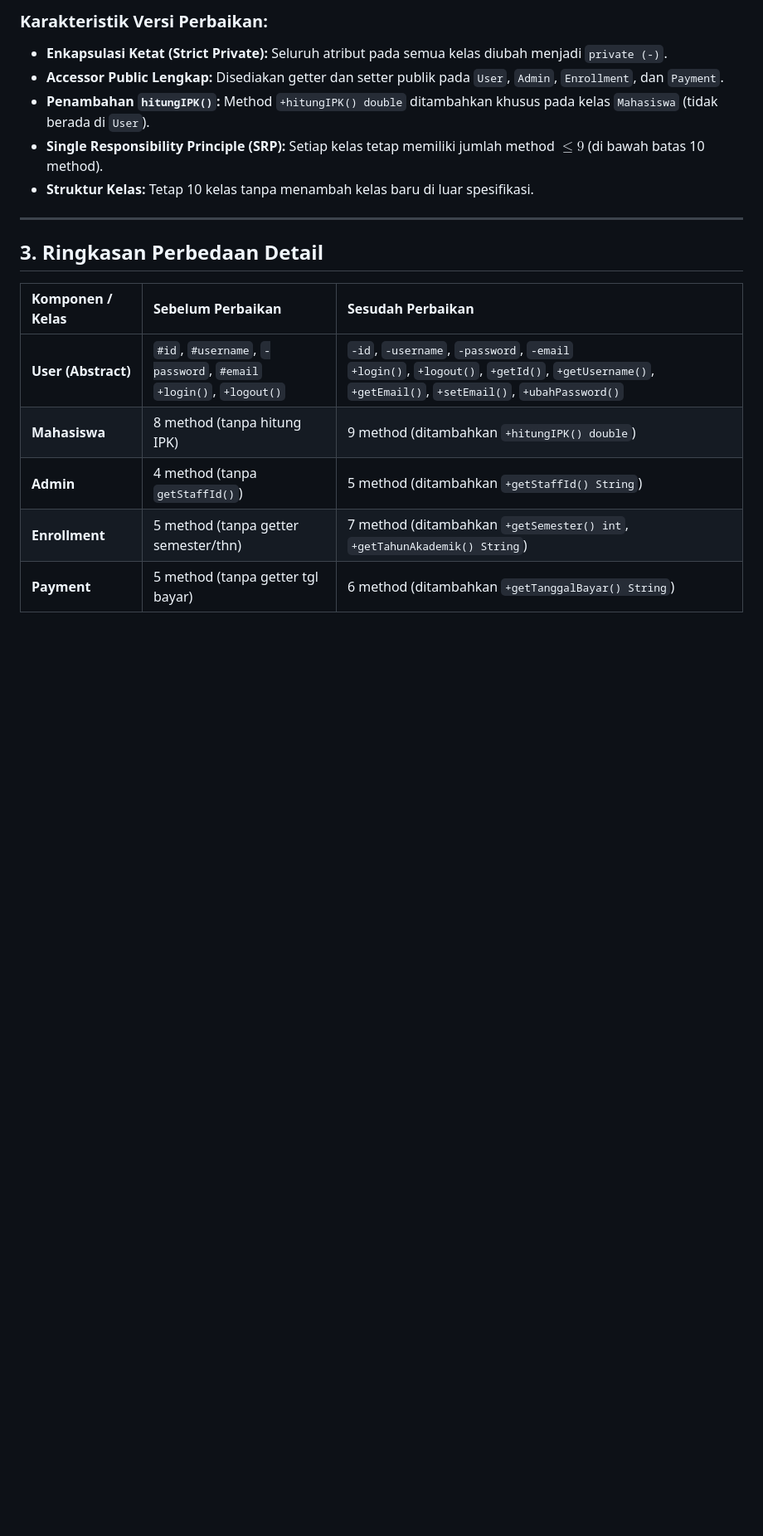
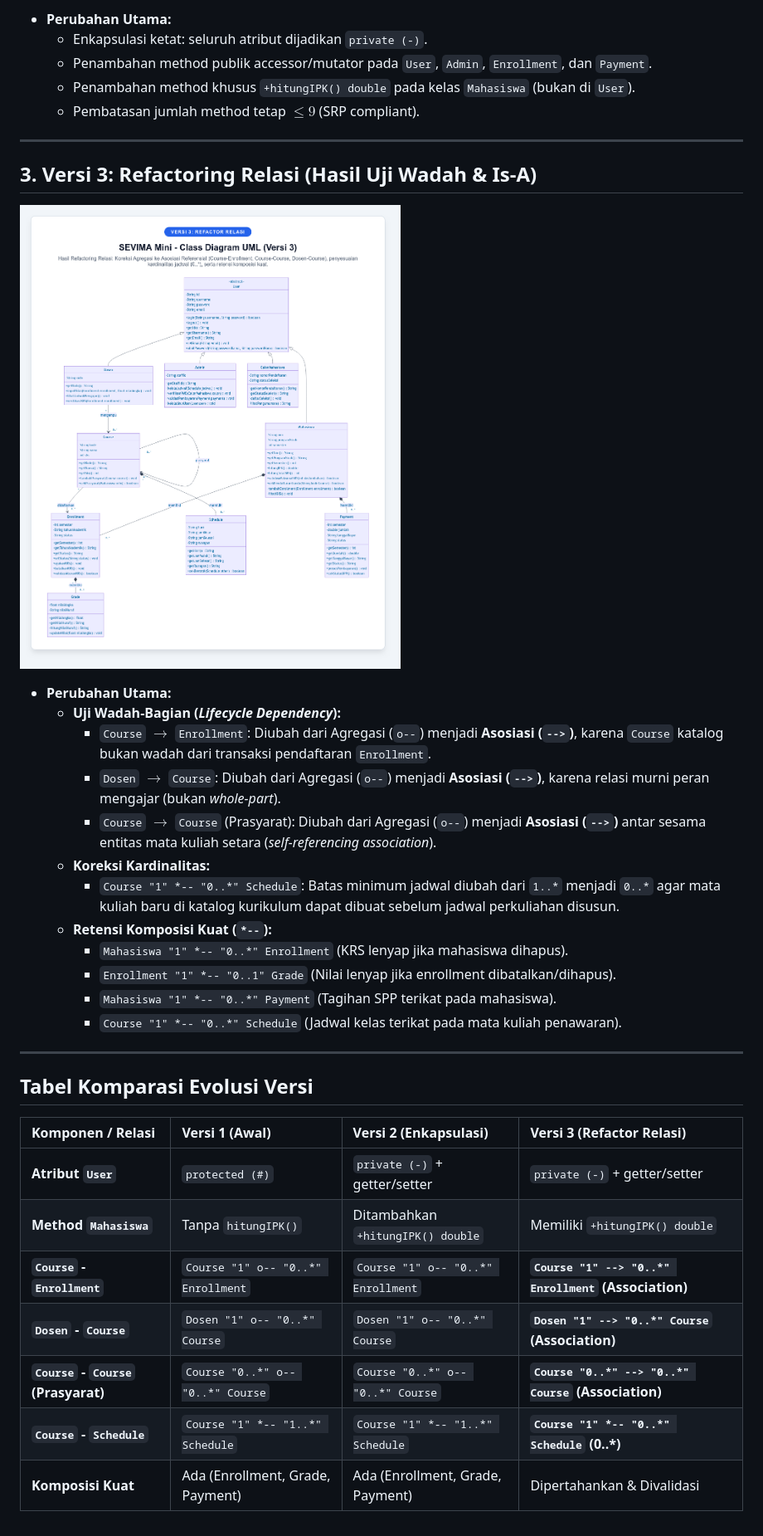
Before and after one commit to zainunkamal/sevima-mini, a Markdown page: perbaikan/README.md, the part around one of its changes. Shown at 83% size. Rendered like a GitHub page; pictures changed too: perbaikan/diagram_versi_3.png (added); blank space fills up the shorter version.

Commit message:
feat: apply relational refactoring (version 3) and add screenshot evidence

```diff
--- a/perbaikan/README.md
+++ b/perbaikan/README.md
@@ -20,19 +20,38 @@ Dokumen ini memuat screenshot bukti visual class diagram UML **SEVIMA Mini** seb
 
-### Karakteristik Versi Perbaikan:
-- **Enkapsulasi Ketat (Strict Private):** Seluruh atribut pada semua kelas diubah menjadi `private (-)`.
-- **Accessor Public Lengkap:** Disediakan getter dan setter publik pada `User`, `Admin`, `Enrollment`, dan `Payment`.
-- **Penambahan `hitungIPK()`:** Method `+hitungIPK() double` ditambahkan khusus pada kelas `Mahasiswa` (tidak berada di `User`).
-- **Single Responsibility Principle (SRP):** Setiap kelas tetap memiliki jumlah method $\le 9$ (di bawah batas 10 method).
-- **Struktur Kelas:** Tetap 10 kelas tanpa menambah kelas baru di luar spesifikasi.
+- **Perubahan Utama:**
+  - Enkapsulasi ketat: seluruh atribut dijadikan `private (-)`.
+  - Penambahan method publik accessor/mutator pada `User`, `Admin`, `Enrollment`, dan `Payment`.
+  - Penambahan method khusus `+hitungIPK() double` pada kelas `Mahasiswa` (bukan di `User`).
+  - Pembatasan jumlah method tetap $\le 9$ (SRP compliant).
 
 ---
 
-## 3. Ringkasan Perbedaan Detail
+## 3. Versi 3: Refactoring Relasi (Hasil Uji Wadah & Is-A)
+![Versi 3 - Refactoring Relasi](diagram_versi_3.png)
 
-| Komponen / Kelas | Sebelum Perbaikan | Sesudah Perbaikan |
-| :--- | :--- | :--- |
-| **User (Abstract)** | `#id`, `#username`, `-password`, `#email`<br>`+login()`, `+logout()` | `-id`, `-username`, `-password`, `-email`<br>`+login()`, `+logout()`, `+getId()`, `+getUsername()`, `+getEmail()`, `+setEmail()`, `+ubahPassword()` |
-| **Mahasiswa** | 8 method (tanpa hitung IPK) | 9 method (ditambahkan `+hitungIPK() double`) |
-| **Admin** | 4 method (tanpa `getStaffId()`) | 5 method (ditambahkan `+getStaffId() String`) |
-| **Enrollment** | 5 method (tanpa getter semester/thn) | 7 method (ditambahkan `+getSemester() int`, `+getTahunAkademik() String`) |
-| **Payment** | 5 method (tanpa getter tgl bayar) | 6 method (ditambahkan `+getTanggalBayar() String`) |
+- **Perubahan Utama:**
+  - **Uji Wadah-Bagian (*Lifecycle Dependency*):**
+    - `Course` $\rightarrow$ `Enrollment`: Diubah dari Agregasi (`o--`) menjadi **Asosiasi (`-->`)**, karena `Course` katalog bukan wadah dari transaksi pendaftaran `Enrollment`.
+    - `Dosen` $\rightarrow$ `Course`: Diubah dari Agregasi (`o--`) menjadi **Asosiasi (`-->`)**, karena relasi murni peran mengajar (bukan *whole-part*).
+    - `Course` $\rightarrow$ `Course` (Prasyarat): Diubah dari Agregasi (`o--`) menjadi **Asosiasi (`-->`)** antar sesama entitas mata kuliah setara (*self-referencing association*).
+  - **Koreksi Kardinalitas:**
+    - `Course "1" *-- "0..*" Schedule`: Batas minimum jadwal diubah dari `1..*` menjadi `0..*` agar mata kuliah baru di katalog kurikulum dapat dibuat sebelum jadwal perkuliahan disusun.
+  - **Retensi Komposisi Kuat (`*--`):**
+    - `Mahasiswa "1" *-- "0..*" Enrollment` (KRS lenyap jika mahasiswa dihapus).
+    - `Enrollment "1" *-- "0..1" Grade` (Nilai lenyap jika enrollment dibatalkan/dihapus).
+    - `Mahasiswa "1" *-- "0..*" Payment` (Tagihan SPP terikat pada mahasiswa).
+    - `Course "1" *-- "0..*" Schedule` (Jadwal kelas terikat pada mata kuliah penawaran).
+
+---
+
+## Tabel Komparasi Evolusi Versi
+
+| Komponen / Relasi | Versi 1 (Awal) | Versi 2 (Enkapsulasi) | Versi 3 (Refactor Relasi) |
+| :--- | :--- | :--- | :--- |
+| **Atribut `User`** | `protected (#)` | `private (-)` + getter/setter | `private (-)` + getter/setter |
+| **Method `Mahasiswa`** | Tanpa `hitungIPK()` | Ditambahkan `+hitungIPK() double` | Memiliki `+hitungIPK() double` |
+| **`Course` - `Enrollment`** | `Course "1" o-- "0..*" Enrollment` | `Course "1" o-- "0..*" Enrollment` | **`Course "1" --> "0..*" Enrollment` (Association)** |
+| **`Dosen` - `Course`** | `Dosen "1" o-- "0..*" Course` | `Dosen "1" o-- "0..*" Course` | **`Dosen "1" --> "0..*" Course` (Association)** |
+| **`Course` - `Course` (Prasyarat)** | `Course "0..*" o-- "0..*" Course` | `Course "0..*" o-- "0..*" Course` | **`Course "0..*" --> "0..*" Course` (Association)** |
+| **`Course` - `Schedule`** | `Course "1" *-- "1..*" Schedule` | `Course "1" *-- "1..*" Schedule` | **`Course "1" *-- "0..*" Schedule` (0..*)** |
+| **Komposisi Kuat** | Ada (Enrollment, Grade, Payment) | Ada (Enrollment, Grade, Payment) | Dipertahankan & Divalidasi |
```
Also changed, not shown: other parts of perbaikan/README.md (+11 -11 lines), diagram/class-diagram.md (+16 -21 lines), 1 other file.
